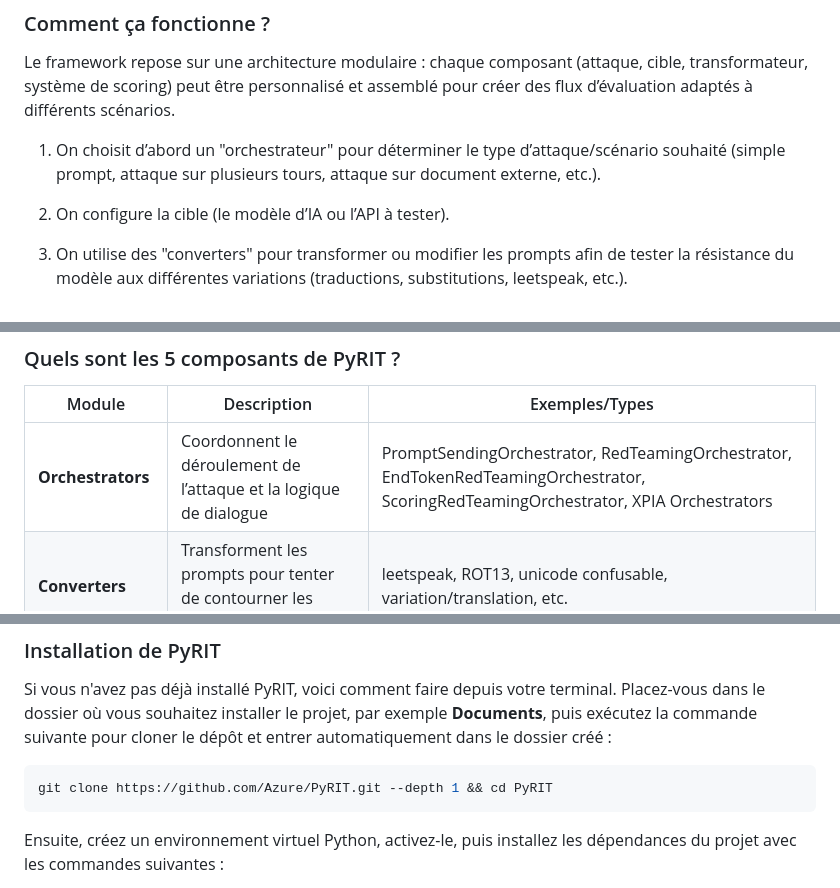
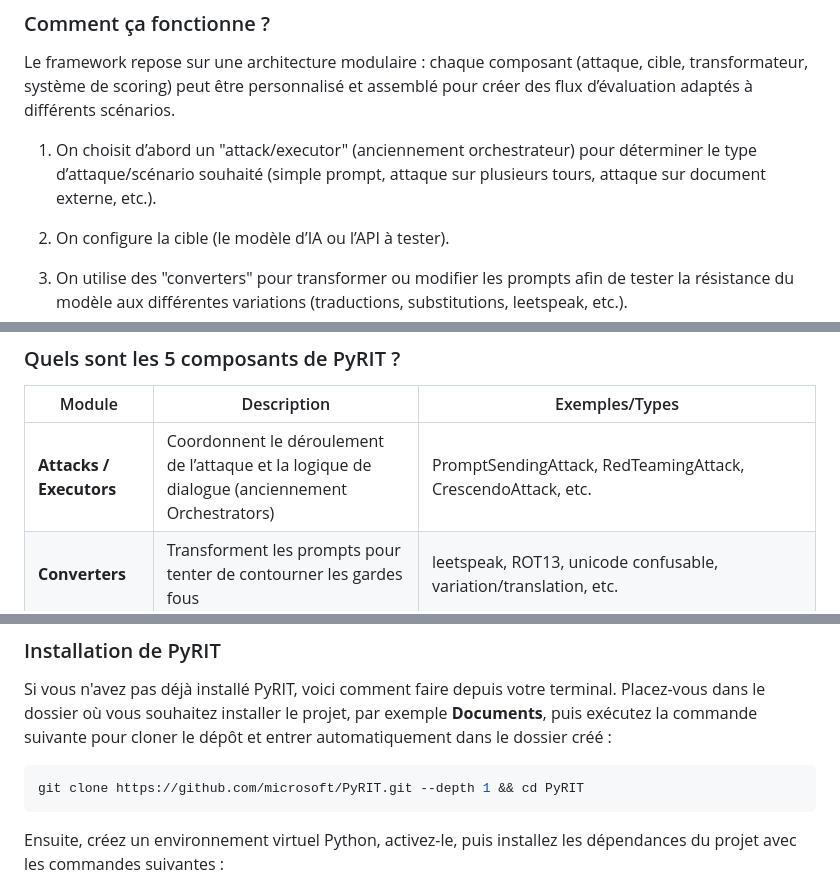
Before and after one commit to pi-2r/devoxxfr2026-workshop-jailbreak-prompt-injection-mcp-poisoning, a Markdown page: step_10.md, 3 parts joined by grey strips. Rendered like a GitHub page.

````diff
--- a/step_10.md
+++ b/step_10.md
@@ -76,7 +76,7 @@ d’IA, quel que soit leur fournisseur ou leur type.
 Le framework repose sur une architecture modulaire : chaque composant (attaque, cible, transformateur, système de
 scoring) peut être personnalisé et assemblé pour créer des flux d’évaluation adaptés à différents scénarios.
 
-1.  On choisit d’abord un "orchestrateur" pour déterminer le type d’attaque/scénario souhaité (simple prompt, attaque
+1.  On choisit d’abord un "attack/executor" (anciennement orchestrateur) pour déterminer le type d’attaque/scénario souhaité (simple prompt, attaque
 sur plusieurs tours, attaque sur document externe, etc.).
 
 
@@ -102,7 +102,7 @@ Dès lors, la modularité permet de composer ces briques pour couvrir des scéna
 
 | Module                | Description                                                                              | Exemples/Types                                                                                                                                                  |
 |-----------------------|------------------------------------------------------------------------------------------|-----------------------------------------------------------------------------------------------------------------------------------------------------------------|
-| **Orchestrators**     | Coordonnent le déroulement de l’attaque et la logique de dialogue                        | PromptSendingOrchestrator, RedTeamingOrchestrator, EndTokenRedTeamingOrchestrator, ScoringRedTeamingOrchestrator, XPIA Orchestrators                            |
+| **Attacks / Executors** | Coordonnent le déroulement de l’attaque et la logique de dialogue (anciennement Orchestrators) | PromptSendingAttack, RedTeamingAttack, CrescendoAttack, etc.                                                                                                    |
 | **Converters**        | Transforment les prompts pour tenter de contourner les gardes fous                       | leetspeak, ROT13, unicode confusable, variation/translation, etc.                                                                                               |
 | **Targets**           | Interface vers le modèle à tester                                                        | API d’inférence, modèles chat, multimodal, stockage externe                                                                                                     |
 | **Attack Strategies** | Définissent les objectifs d’attaque et la génération des prompts                         | Manuel, automatisé via IA attaquante                                                                                                                            |
@@ -152,7 +151,7 @@ Si vous n'avez pas déjà installé PyRIT, voici comment faire depuis votre term
 puis exécutez la commande suivante pour cloner le dépôt et entrer automatiquement dans le dossier créé :
 
 ```bash
-git clone https://github.com/Azure/PyRIT.git --depth 1 && cd PyRIT
+git clone https://github.com/microsoft/PyRIT.git --depth 1 && cd PyRIT
 ```
 
 Ensuite, créez un environnement virtuel Python, activez-le, puis installez les dépendances du projet avec les commandes
````
Also changed, not shown: other parts of step_10.md (+13 -13 lines), prerequisites.md (+1 -1 lines).
